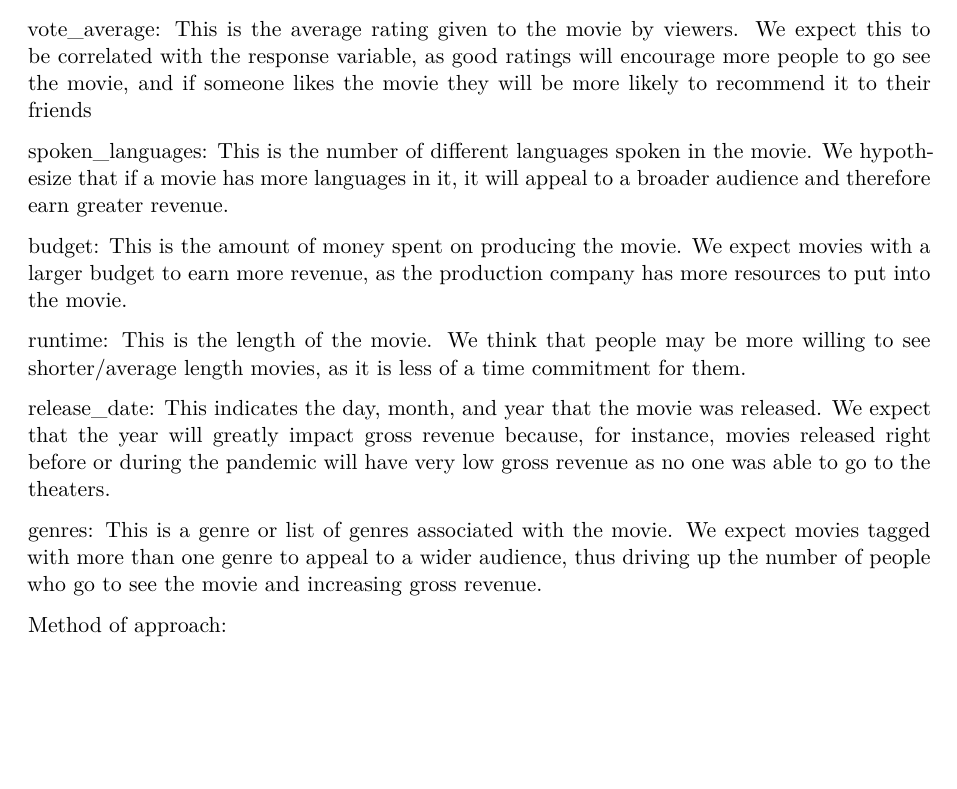
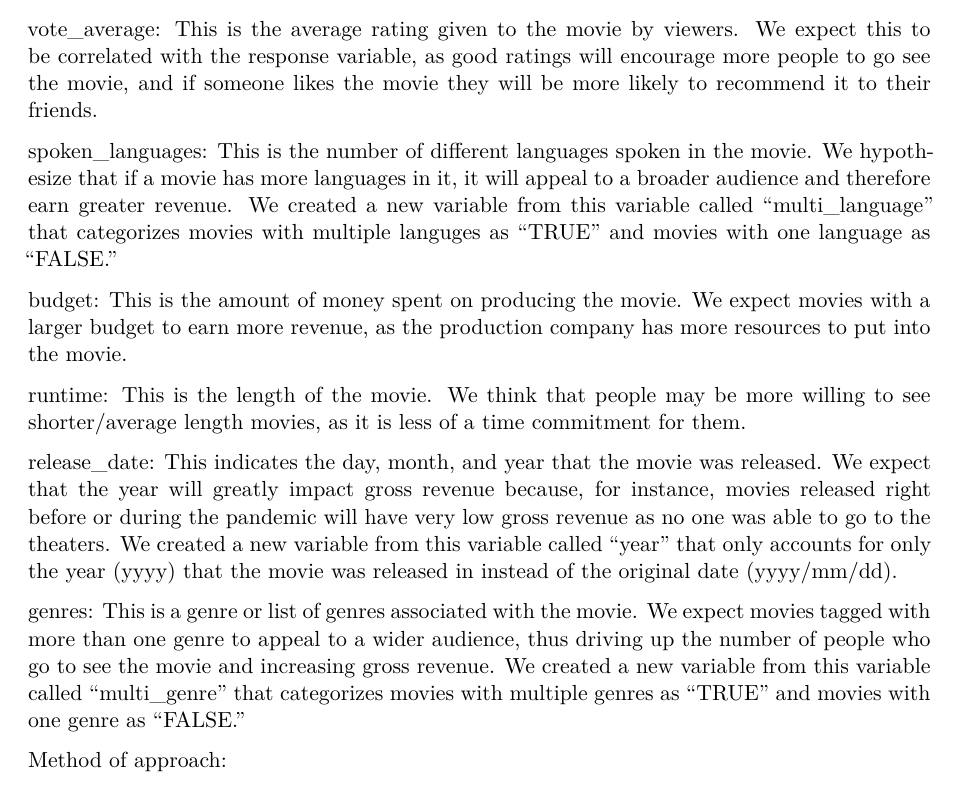
Before and after one commit to jerrylin42/STA221-final-project, a Quarto document (written-report.qmd): part of page 3 of 5, cut so that both start at the same text, the shorter picture padded with empty space. Rendered offline with R 4.5, knitr and Pandoc in place of Quarto, then LaTeX, with nearby package versions; some code elsewhere in the file could not run offline.

Commit message:
updated variables

```diff
--- a/written-report.qmd
+++ b/written-report.qmd
@@ -116,17 +116,18 @@ The distribution of revenue is strongly skewed to the right. The boxplot suggest
 
 Variables of interest:
 
-vote_average: This is the average rating given to the movie by viewers. We expect this to be correlated with the response variable, as good ratings will encourage more people to go see the movie, and if someone likes the movie they will be more likely to recommend it to their friends
+vote_average: This is the average rating given to the movie by viewers. We expect this to be correlated with the response variable, as good ratings will encourage more people to go see the movie, and if someone likes the movie they will be more likely to recommend it to their friends.
 
-spoken_languages: This is the number of different languages spoken in the movie. We hypothesize that if a movie has more languages in it, it will appeal to a broader audience and therefore earn greater revenue.
+spoken_languages: This is the number of different languages spoken in the movie. We hypothesize that if a movie has more languages in it, it will appeal to a broader audience and therefore earn greater revenue. We created a new variable from this variable called "multi_language" that categorizes movies with multiple languges as "TRUE" and movies with one language as "FALSE."
 
 budget: This is the amount of money spent on producing the movie. We expect movies with a larger budget to earn more revenue, as the production company has more resources to put into the movie.
 
 runtime: This is the length of the movie. We think that people may be more willing to see shorter/average length movies, as it is less of a time commitment for them.
 
-release_date: This indicates the day, month, and year that the movie was released. We expect that the year will greatly impact gross revenue because, for instance, movies released right before or during the pandemic will have very low gross revenue as no one was able to go to the theaters.
+release_date: This indicates the day, month, and year that the movie was released. We expect that the year will greatly impact gross revenue because, for instance, movies released right before or during the pandemic will have very low gross revenue as no one was able to go to the theaters. We created a new variable from this variable called "year" that only accounts for only the year (yyyy) that the movie was released in instead of the original date (yyyy/mm/dd).
 
-genres: This is a genre or list of genres associated with the movie. We expect movies tagged with more than one genre to appeal to a wider audience, thus driving up the number of people who go to see the movie and increasing gross revenue.
+genres: This is a genre or list of genres associated with the movie. We expect movies tagged with more than one genre to appeal to a wider audience, thus driving up the number of people who go to see the movie and increasing gross revenue. We created a new variable from this variable called "multi_genre" that categorizes movies with multiple genres as "TRUE" and movies with one genre as "FALSE."
+
 
 Method of approach:
 
```
